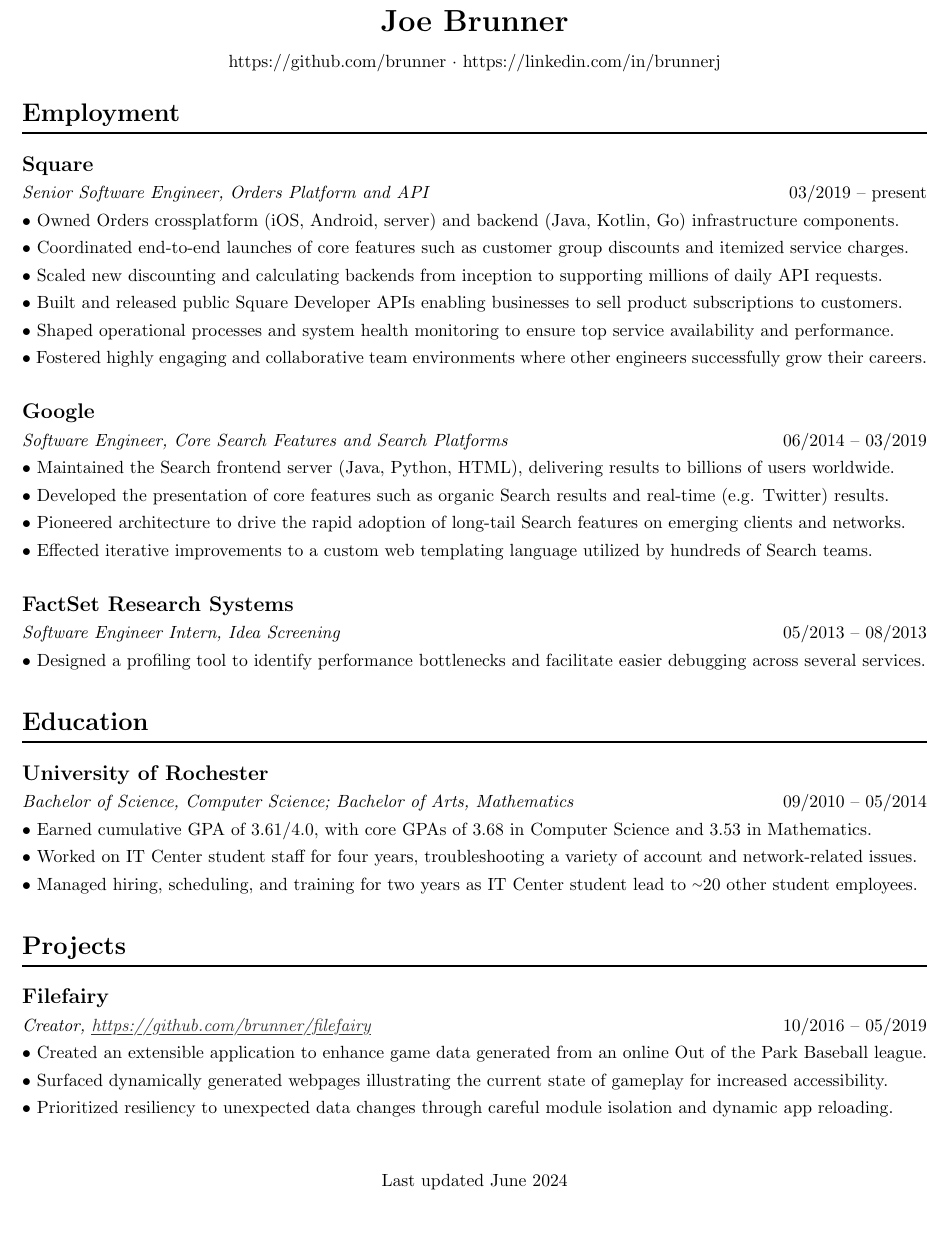
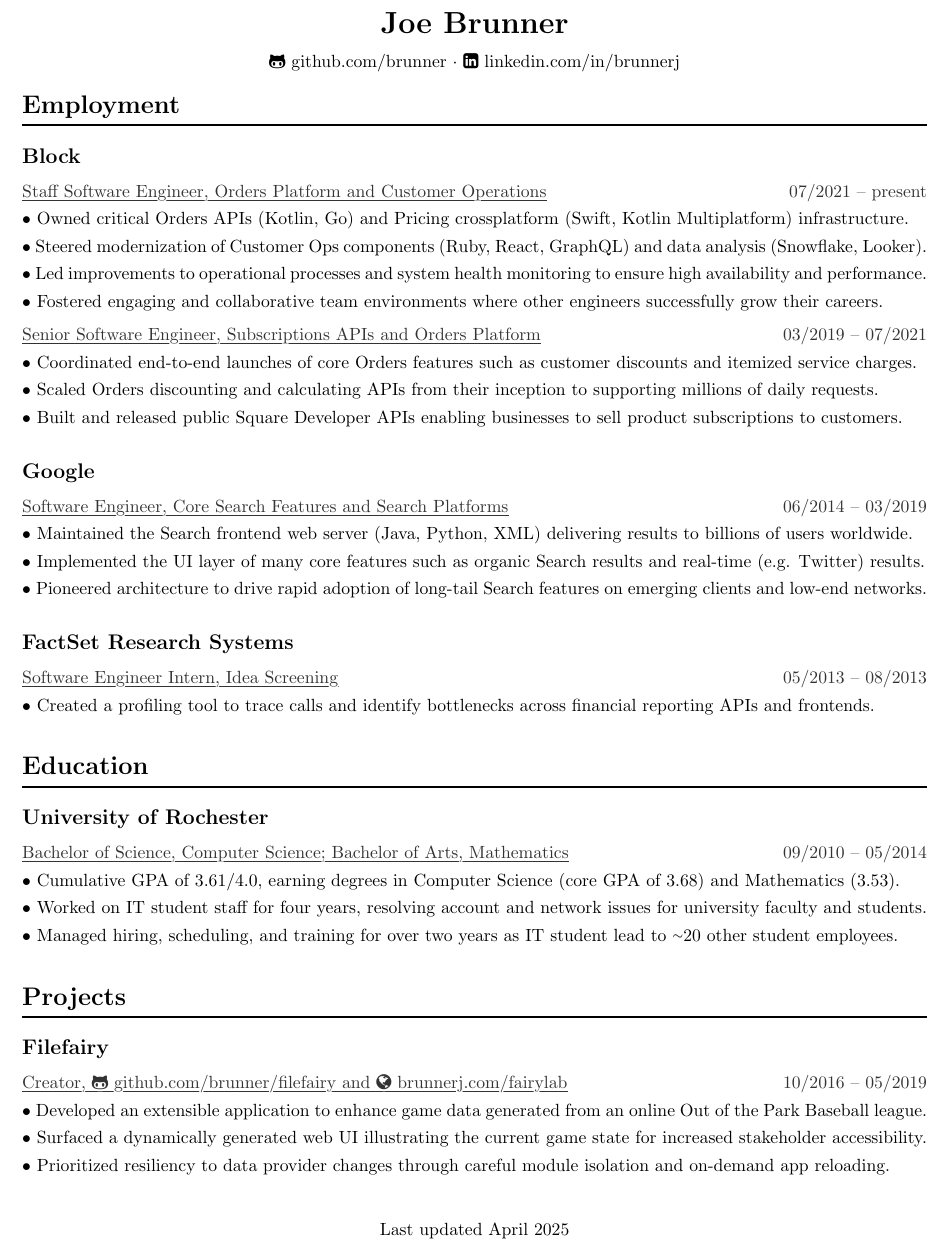
Before and after one commit to brunner/resume, a LaTeX CV (resume.tex): part of the page, cut so that both start at the same text, the shorter picture padded with empty space. Compiled offline with pdfLaTeX.

Commit message:
Commit resume version April 23, 2025.

```diff
--- a/resume.tex
+++ b/resume.tex
@@ -5,6 +5,7 @@
 \usepackage[hidelinks]{hyperref}
 \usepackage{ulem}
 \usepackage{xcolor}
+\usepackage{fontawesome}
 
 \renewcommand{\ULdepth}{1.8pt}
 \contourlength{0.8pt}
@@ -17,7 +18,7 @@
 \newcommand{\header}[2]{
   \begin{center}
     {\LARGE \textbf{#1}} \\
-    \vspace*{5px}
+    \vspace*{4px}
     {#2} \\
   \end{center}
 }
@@ -56,7 +57,8 @@
 % Produces a section subheader detail.
 % @param 1: section subheader detail text
 \newcommand{\subsectiondetail}[2]{
-  \noindent {\textit{#1} \hfill {#2}} \\
+  \vspace*{-12px} \\
+  \noindent {\myuline{#1} \hfill {#2}} \\
 }
 
 % Produces indented text.
@@ -76,6 +78,15 @@
 % Produces a twiddle character.
 \newcommand{\twiddle}{\raise.2ex\hbox{$\scriptstyle\sim$}}
 
+% Produces a GitHub icon.
+\newcommand{\github}{\faGithubAlt \space}
+
+% Produces a LinkedIn icon.
+\newcommand{\linkedin}{\faLinkedinSquare \space}
+
+% Produces a Globe icon.
+\newcommand{\globe}{\faGlobe \space}
+
 % -------------------- Document --------------------
 
 \setlength{\parindent}{13pt}
@@ -86,35 +97,42 @@
 % --------------------- Header ---------------------
 \header
     {Joe Brunner}
-    {https://github.com/brunner $\cdot$ https://linkedin.com/in/brunnerj}
+    {\href{https://github.com/brunner}{\github github.com/brunner} $\cdot$
+    \href{https://linkedin.com/in/brunnerj}{\linkedin linkedin.com/in/brunnerj}}
 
 % ------------------- Employment -------------------
 \section
     {Employment}
 
 \subsection
-    {Square}
+    {Block}
 \subsectiondetail
-    {Senior Software Engineer, Orders Platform and API}
-    {03/2019 – present}
+    {Staff Software Engineer, Orders Platform and Customer Operations}
+    {07/2021 – present}
 \listitem
-    {Owned Orders crossplatform (iOS, Android, server) and backend (Java,
-        Kotlin, Go) infrastructure components.}
+    {Owned critical Orders APIs (Kotlin, Go) and Pricing crossplatform (Swift,
+        Kotlin Multiplatform) infrastructure.}
 \listitem
-    {Coordinated end-to-end launches of core features such as customer group
+    {Steered modernization of Customer Ops components (Ruby, React, GraphQL)
+        and data analysis (Snowflake, Looker).}
+\listitem
+    {Led improvements to operational processes and system health monitoring to
+        ensure high availability and performance.}
+\listitem
+    {Fostered engaging and collaborative team environments where other
+        engineers successfully grow their careers.}
+\subsectiondetail
+    {Senior Software Engineer, Subscriptions APIs and Orders Platform}
+    {03/2019 – 07/2021}
+\listitem
+    {Coordinated end-to-end launches of core Orders features such as customer
         discounts and itemized service charges.}
 \listitem
-    {Scaled new discounting and calculating backends from inception to
-        supporting millions of daily API requests.}
+    {Scaled Orders discounting and calculating APIs from their inception to
+        supporting millions of daily requests.}
 \listitem
     {Built and released public Square Developer APIs enabling businesses to
         sell product subscriptions to customers.}
-\listitem
-    {Shaped operational processes and system health monitoring to ensure top
-        service availability and performance.}
-\listitem
-    {Fostered highly engaging and collaborative team environments where other
-        engineers successfully grow their careers.}
 
 \subsection
     {Google}
@@ -122,17 +140,14 @@
     {Software Engineer, Core Search Features and Search Platforms}
     {06/2014 – 03/2019}
 \listitem
-    {Maintained the Search frontend server (Java, Python, HTML), delivering
+    {Maintained the Search frontend web server (Java, Python, XML) delivering
         results to billions of users worldwide.}
 \listitem
-    {Developed the presentation of core features such as organic Search results
-        and real-time (e.g. Twitter) results.}
+    {Implemented the UI layer of many core features such as organic Search
+        results and real-time (e.g. Twitter) results.}
 \listitem
-    {Pioneered architecture to drive the rapid adoption of long-tail Search
-        features on emerging clients and networks.}
-\listitem
-    {Effected iterative improvements to a custom web templating language
-        utilized by hundreds of Search teams.}
+    {Pioneered architecture to drive rapid adoption of long-tail Search
+        features on emerging clients and low-end networks.}
 
 \subsection
     {FactSet Research Systems}
@@ -140,8 +155,8 @@
     {Software Engineer Intern, Idea Screening}
     {05/2013 – 08/2013}
 \listitem
-    {Designed a profiling tool to identify performance bottlenecks and
-        facilitate easier debugging across several services.}
+    {Created a profiling tool to trace calls and identify bottlenecks across
+        financial reporting APIs and frontends.}
 
 % ------------------- Education --------------------
 \section
@@ -153,14 +168,14 @@
     {Bachelor of Science, Computer Science; Bachelor of Arts, Mathematics}
     {09/2010 – 05/2014}
 \listitem
-    {Earned cumulative GPA of 3.61/4.0, with core GPAs of 3.68 in Computer
-        Science and 3.53 in Mathematics.}
+    {Cumulative GPA of 3.61/4.0, earning degrees in Computer Science (core GPA
+        of 3.68) and Mathematics (3.53).}
 \listitem
-    {Worked on IT Center student staff for four years, troubleshooting a
-        variety of account and network-related issues.}
+    {Worked on IT student staff for four years, resolving account and
+        network issues for university faculty and students.}
 \listitem
-    {Managed hiring, scheduling, and training for two years as IT Center
-        student lead to \twiddle20 other student employees.}
+    {Managed hiring, scheduling, and training for over two years as IT student
+        lead to \twiddle20 other student employees.}
 
 % ------------------- Projects --------------------
 \section
@@ -169,20 +184,20 @@
 \subsection
     {Filefairy}
 \subsectiondetail
-    {Creator, \myuline{https://github.com/brunner/filefairy}}
+    {Creator, \href{https://github.com/brunner/filefairy}{\github github.com/brunner/filefairy} and \href{https://brunnerj.com/fairylab}{\globe brunnerj.com/fairylab}}
     {10/2016 – 05/2019}
 \listitem
-    {Created an extensible application to enhance game data generated from an
+    {Developed an extensible application to enhance game data generated from an
         online Out of the Park Baseball league.}
 \listitem
-    {Surfaced dynamically generated webpages illustrating the current state of
-        gameplay for increased accessibility.}
+    {Surfaced a dynamically generated web UI illustrating the current game
+        state for increased stakeholder accessibility.}
 \listitem
-    {Prioritized resiliency to unexpected data changes through careful module
-        isolation and dynamic app reloading.}
+    {Prioritized resiliency to data provider changes through careful module
+        isolation and on-demand app reloading.}
 
 % --------------------- Footer ---------------------
 \footer
-    {Last updated June 2024}
+    {Last updated April 2025}
 
 \end{document}
```
Also changed, not shown: resume.pdf.
